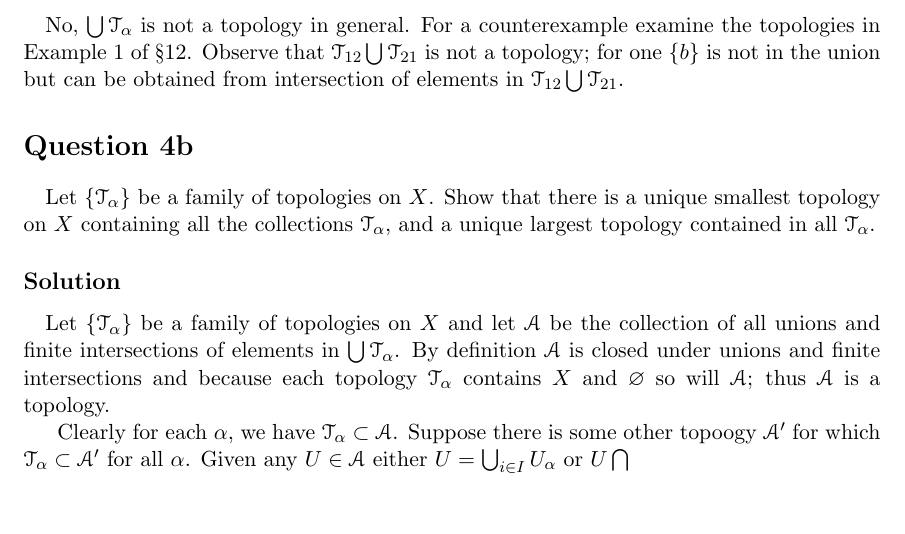
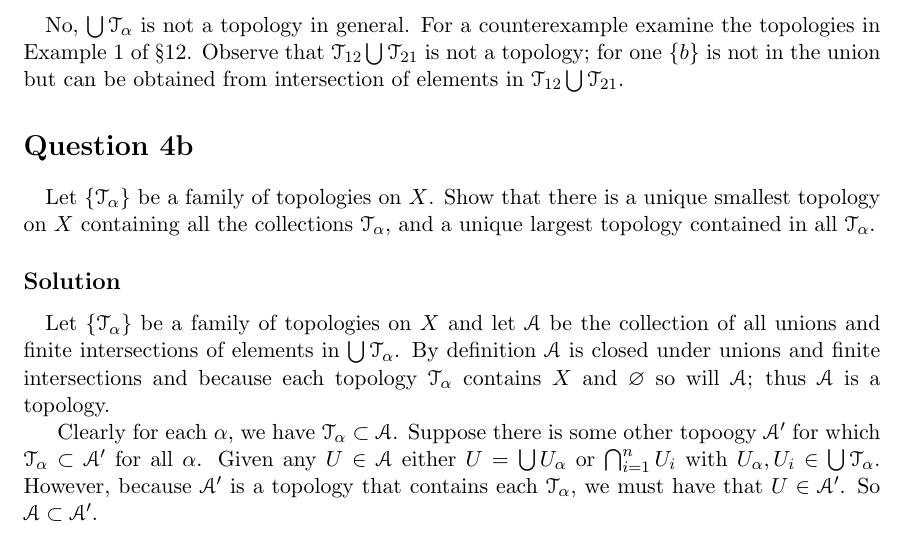
Before and after one commit to ColtonKinstley/Topology, a LaTeX problem sheet (ex13/problemSet13.tex): part of page 3 of 3, cut so that both start at the same text. Compiled offline with pdfLaTeX.

Commit message:
Problem 4b.

```diff
--- a/ex13/problemSet13.tex
+++ b/ex13/problemSet13.tex
@@ -144,7 +144,7 @@ Let $\{ \mathscr{T}_\alpha\}$ be a family of topologies on $X$. Show that there
 
 Let $\{ \mathscr{T}_\alpha\}$ be a family of topologies on $X$ and let $\mathscr{A}$ be the collection of all unions and finite intersections of elements in $\bigcup \mathscr{T}_\alpha$. By definition $\mathscr{A}$ is closed under unions and finite intersections and because each topology $\mathscr{T}_\alpha$ contains $X$ and $\varnothing$ so will $\mathscr{A}$; thus $\mathscr{A}$ is a topology.
 
-Clearly for each $\alpha$, we have $\mathscr{T}_\alpha \subset \mathscr{A}$. Suppose there is some other topoogy $\mathscr{A}'$ for which $\mathscr{T}_\alpha \subset \mathscr{A}'$ for all $\alpha$. Given any $U \in \mathscr{A}$ either $U = \bigcup_{i \in I} U_{\alpha}$ or $U \bigcap$
+Clearly for each $\alpha$, we have $\mathscr{T}_\alpha \subset \mathscr{A}$. Suppose there is some other topoogy $\mathscr{A}'$ for which $\mathscr{T}_\alpha \subset \mathscr{A}'$ for all $\alpha$. Given any $U \in \mathscr{A}$ either $U =  \bigcup U_{\alpha}$ or $\bigcap_{i=1}^n U_i$ with $U_\alpha, U_i \in \bigcup \mathscr{T}_\alpha$. However, because $\mathscr{A}'$ is a topology that contains each $\mathscr{T}_\alpha$, we must have that $U \in \mathscr{A}'$. So $\mathscr{A} \subset \mathscr{A}'$.
 
 
 
```
Also changed, not shown: ex13/problemSet13.pdf.
